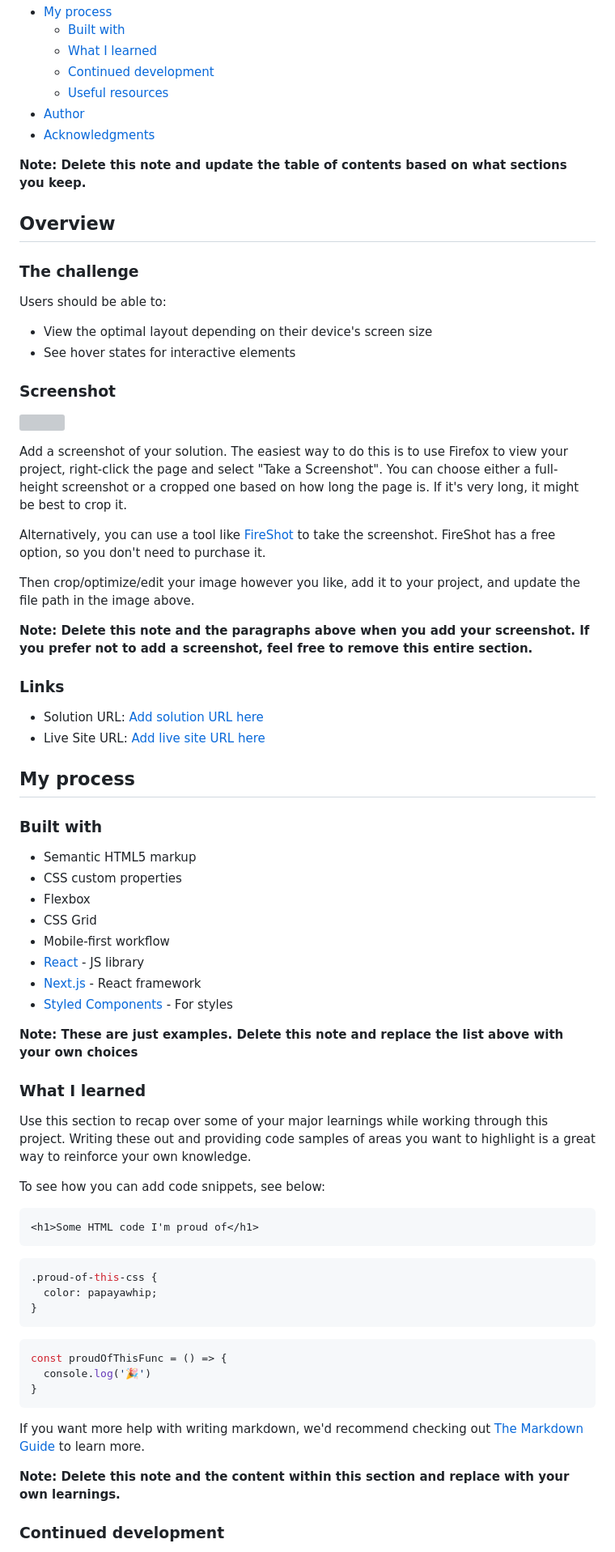
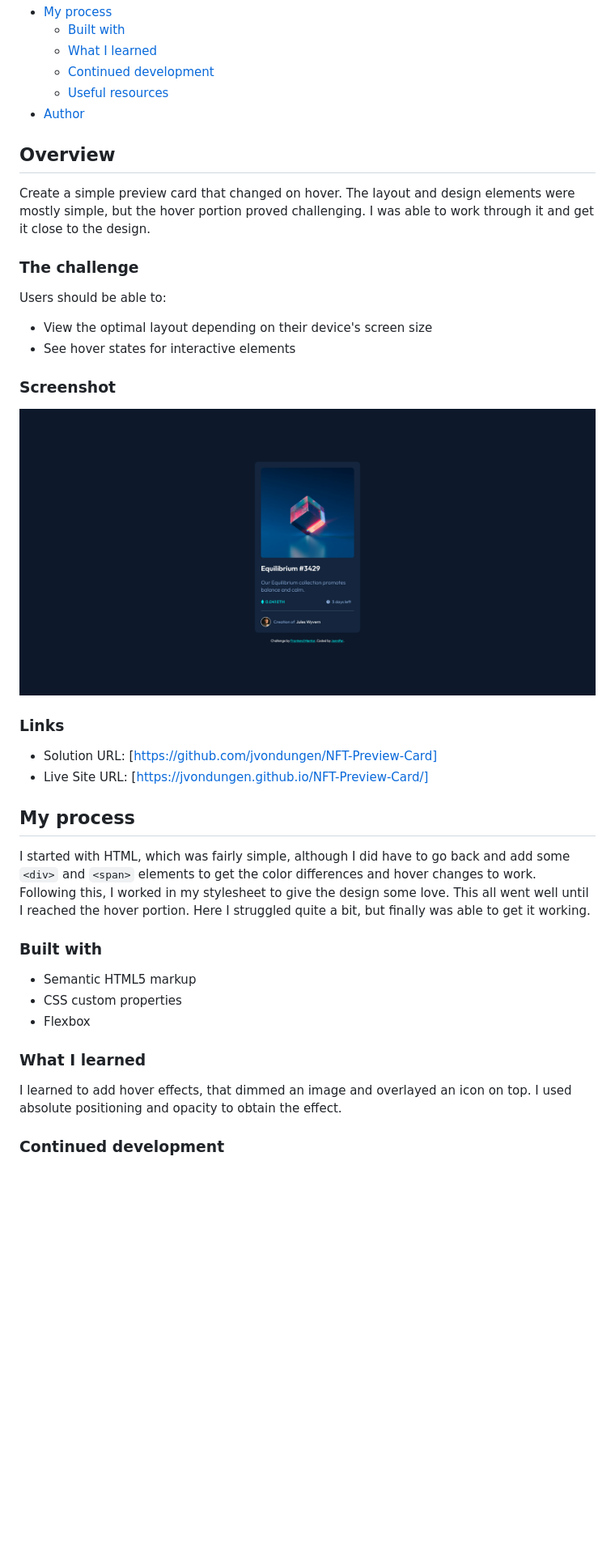
Before and after one commit to jvondungen/NFT-Preview-Card, a Markdown page: README-template.md, the part around the change printed below. Shown: that part at 81% size. Rendered like a GitHub page; pictures changed too: Screenshot 2024-11-13 at 16-21-20 Frontend Mentor NFT preview card component.png (added); blank space fills up the shorter version; grey boxes are pictures that could not be loaded.

````diff
--- a/README-template.md
+++ b/README-template.md
@@ -14,11 +14,10 @@ This is a solution to the [NFT preview card component challenge on Frontend Ment
   - [Continued development](#continued-development)
   - [Useful resources](#useful-resources)
 - [Author](#author)
-- [Acknowledgments](#acknowledgments)
 
-**Note: Delete this note and update the table of contents based on what sections you keep.**
 
 ## Overview
+Create a simple preview card that changed on hover. The layout and design elements were mostly simple, but the hover portion proved challenging. I was able to work through it and get it close to the design.
 
 ### The challenge
 
@@ -29,59 +28,29 @@ Users should be able to:
 
 ### Screenshot
 
-![](./screenshot.jpg)
-
-Add a screenshot of your solution. The easiest way to do this is to use Firefox to view your project, right-click the page and select "Take a Screenshot". You can choose either a full-height screenshot or a cropped one based on how long the page is. If it's very long, it might be best to crop it.
-
-Alternatively, you can use a tool like [FireShot](https://getfireshot.com/) to take the screenshot. FireShot has a free option, so you don't need to purchase it.
-
-Then crop/optimize/edit your image however you like, add it to your project, and update the file path in the image above.
-
-**Note: Delete this note and the paragraphs above when you add your screenshot. If you prefer not to add a screenshot, feel free to remove this entire section.**
+![](./Screenshot%202024-11-13%20at%2016-21-20%20Frontend%20Mentor%20NFT%20preview%20card%20component.png)
 
 ### Links
 
-- Solution URL: [Add solution URL here](https://your-solution-url.com)
-- Live Site URL: [Add live site URL here](https://your-live-site-url.com)
+- Solution URL: [https://github.com/jvondungen/NFT-Preview-Card]
+- Live Site URL: [https://jvondungen.github.io/NFT-Preview-Card/]
 
 ## My process
+I started with HTML, which was fairly simple, although I did have to go back and add some `<div>` and `<span>` elements to get the color differences and hover changes to work. Following this, I worked in my stylesheet to give the design some love. This all went well until I reached the hover portion. Here I struggled quite a bit, but finally was able to get it working.
+
 
 ### Built with
 
 - Semantic HTML5 markup
 - CSS custom properties
 - Flexbox
-- CSS Grid
-- Mobile-first workflow
-- [React](https://reactjs.org/) - JS library
-- [Next.js](https://nextjs.org/) - React framework
-- [Styled Components](https://styled-components.com/) - For styles
 
-**Note: These are just examples. Delete this note and replace the list above with your own choices**
+
 
 ### What I learned
 
-Use this section to recap over some of your major learnings while working through this project. Writing these out and providing code samples of areas you want to highlight is a great way to reinforce your own knowledge.
+I learned to add hover effects, that dimmed an image and overlayed an icon on top. I used absolute positioning and opacity to obtain the effect.
 
-To see how you can add code snippets, see below:
-
-```html
-<h1>Some HTML code I'm proud of</h1>
-```
-```css
-.proud-of-this-css {
-  color: papayawhip;
-}
-```
-```js
-const proudOfThisFunc = () => {
-  console.log('🎉')
-}
-```
-
-If you want more help with writing markdown, we'd recommend checking out [The Markdown Guide](https://www.markdownguide.org/) to learn more.
-
-**Note: Delete this note and the content within this section and replace with your own learnings.**
 
 ### Continued development
 
````
Also changed, not shown: other parts of README-template.md (+3 -17 lines), 1 other file.
